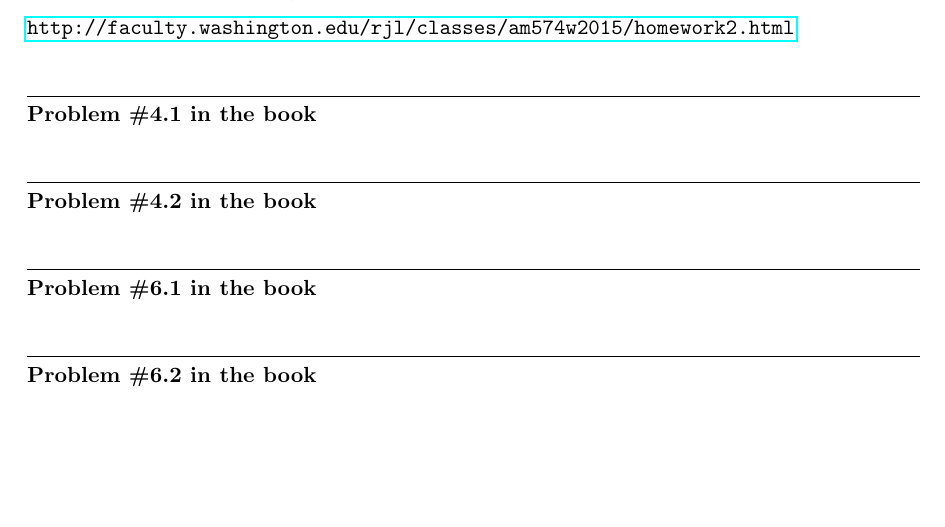
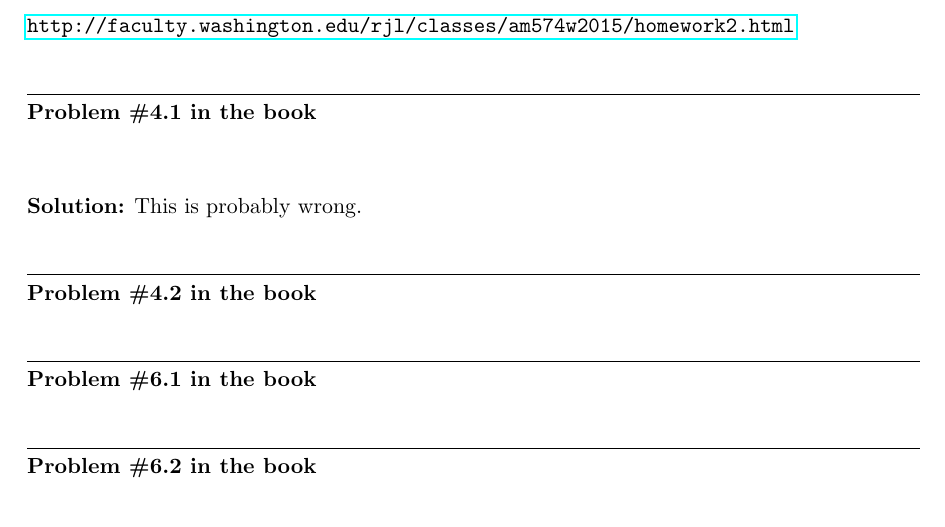
Before and after one commit to amath574w2015/student00, a LaTeX problem sheet (hw2/hw2.tex): part of page 1 of 2 before the commit and part of page 1 of 3 after it, cut so that both start at the same text, the shorter picture padded with empty space. Compiled offline with pdfLaTeX.

Commit message:
first pass at hw2

```diff
--- a/hw2/hw2.tex
+++ b/hw2/hw2.tex
@@ -34,8 +34,9 @@ For submission instructions, see:
 
 
 % uncomment the next two lines if you want to insert solution...
-%\vskip 1cm
-%{\bf Solution:}
+\vskip 1cm
+{\bf Solution:}
+This is probably wrong.
 
 % insert your solution here!
 
```
